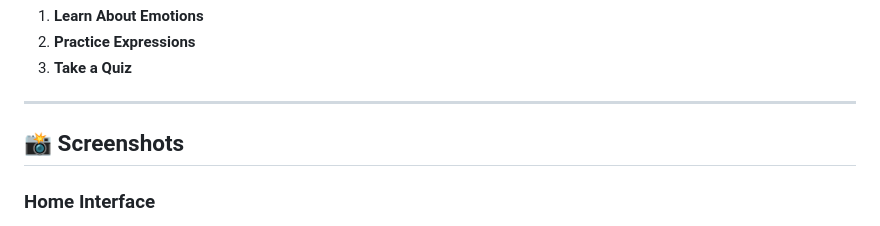
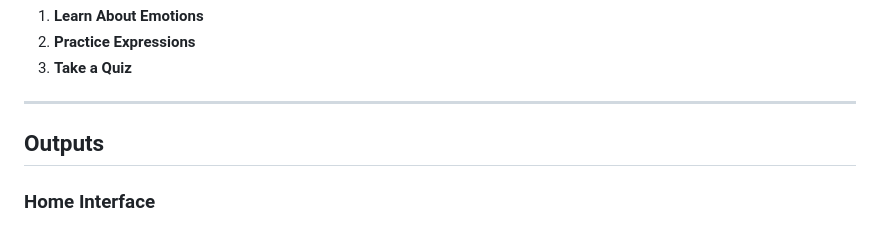
Before and after one commit to man-swi/Emotion-Learn, a Markdown page: README.md, the part around the change printed below. GitHub-like rendering.

```diff
--- a/README.md
+++ b/README.md
@@ -28,6 +28,6 @@ The tool is modular and offers a friendly interface with three core modules:
 
 ---
 
-## 📸 Screenshots
+## Outputs
 
 ### Home Interface
```
Also changed, not shown: other parts of README.md (+11 -3 lines).
